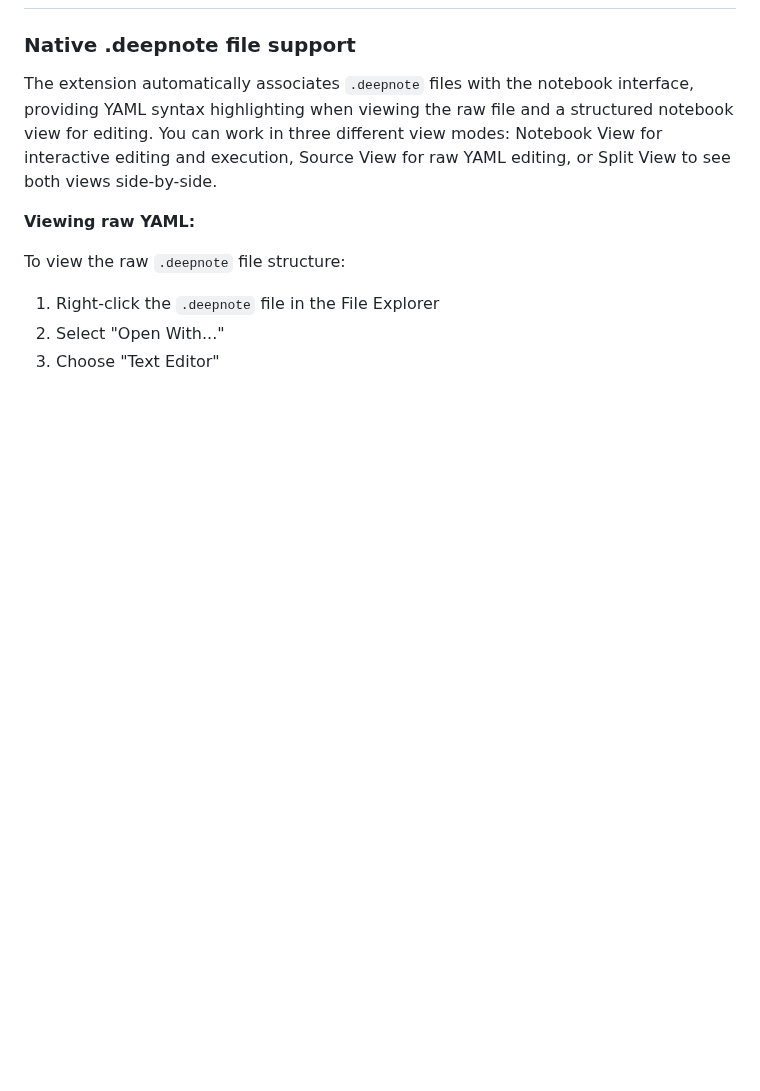
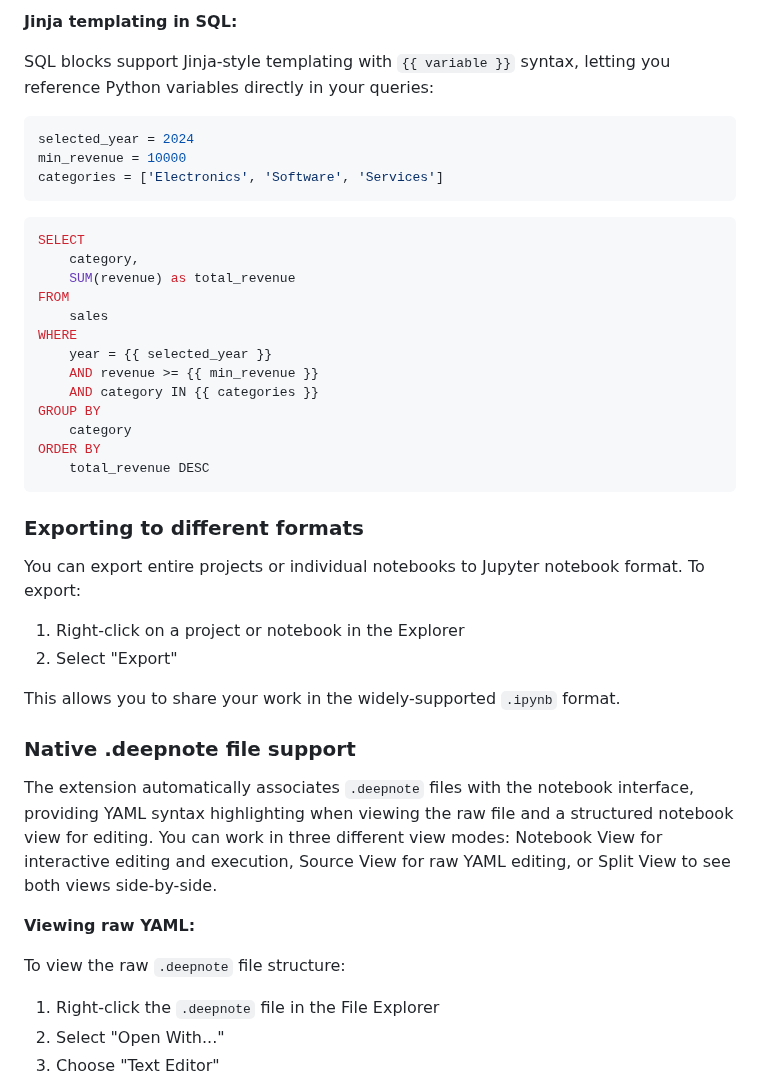
Before and after one commit to deepnote/deepnote, a Markdown page: docs/vscode-extension.md, the part around one of its changes. GitHub-like rendering; blank space fills up the shorter version.

````diff
--- a/docs/vscode-extension.md
+++ b/docs/vscode-extension.md
@@ -65,3 +181,37 @@ windsurf --install-extension deepnote.vscode-deepnote  # Windsurf
+**Jinja templating in SQL:**
+
+SQL blocks support Jinja-style templating with `{{ variable }}` syntax, letting you reference Python variables directly in your queries:
+
+```python
+selected_year = 2024
+min_revenue = 10000
+categories = ['Electronics', 'Software', 'Services']
+```
+
+```sql
+SELECT
+    category,
+    SUM(revenue) as total_revenue
+FROM
+    sales
+WHERE
+    year = {{ selected_year }}
+    AND revenue >= {{ min_revenue }}
+    AND category IN {{ categories }}
+GROUP BY
+    category
+ORDER BY
+    total_revenue DESC
+```
+
+### Exporting to different formats
+
+You can export entire projects or individual notebooks to Jupyter notebook format. To export:
+
+1. Right-click on a project or notebook in the Explorer
+2. Select "Export"
+
+This allows you to share your work in the widely-supported `.ipynb` format.
 
 ### Native .deepnote file support
 
````
Also changed, not shown: other parts of docs/vscode-extension.md (+124 -38 lines).
